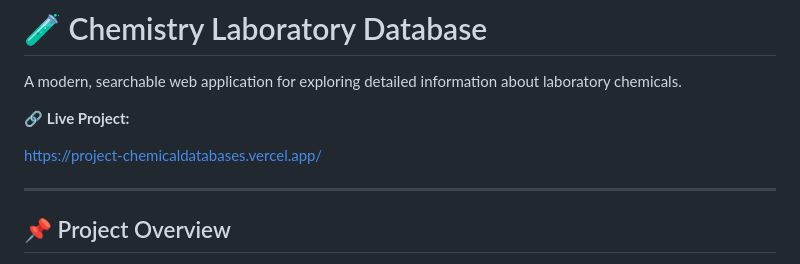
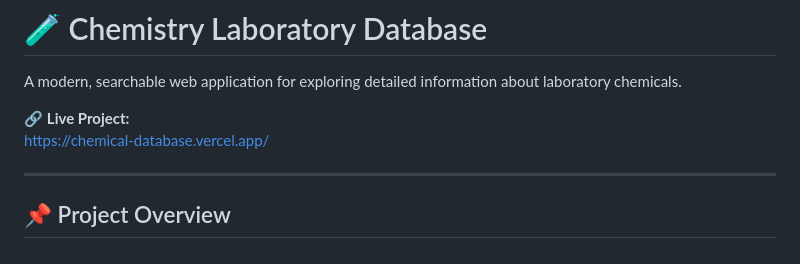
Before and after one commit to Nikhilnick5050/chemical-database, a Markdown page: README.md, the part around the change. Rendered like a GitHub page.

```diff
--- a/README.md
+++ b/README.md
@@ -2,8 +2,7 @@
 A modern, searchable web application for exploring detailed information about laboratory chemicals.
 
 🔗 **Live Project:**
-
-https://project-chemicaldatabases.vercel.app/
+https://chemical-database.vercel.app/
 
 ---
 
```
